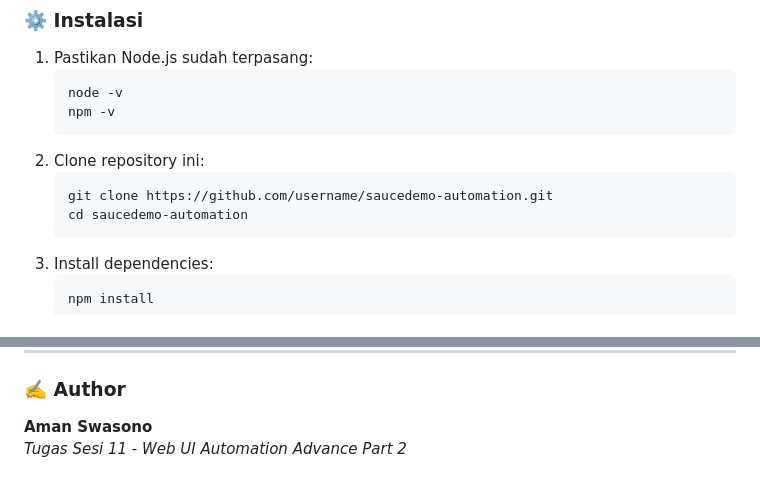
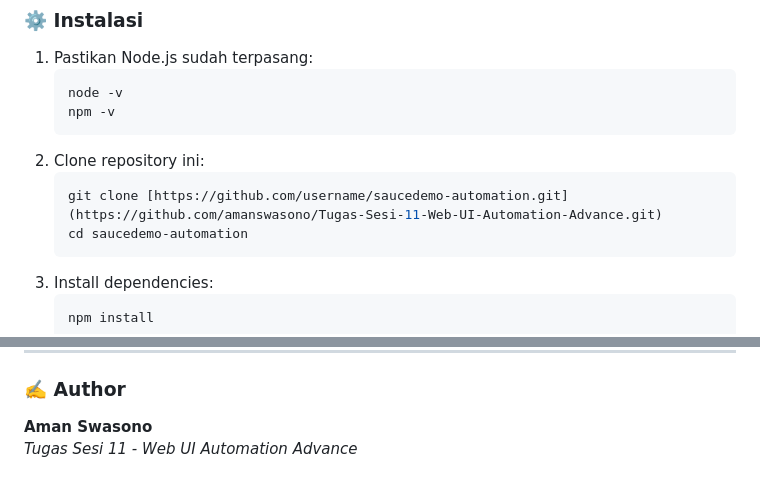
Before and after one commit to amanswasono/Tugas-Sesi-11-Web-UI-Automation-Advance, a Markdown page: README.md, 2 parts joined by grey strips. GitHub-like rendering.

````diff
--- a/README.md
+++ b/README.md
@@ -48,7 +48,7 @@ Pengujian dilakukan untuk memverifikasi skenario login, pengurutan produk (sort)
    ```
 2. Clone repository ini:
    ```bash
-   git clone https://github.com/username/saucedemo-automation.git
+   git clone [https://github.com/username/saucedemo-automation.git](https://github.com/amanswasono/Tugas-Sesi-11-Web-UI-Automation-Advance.git)
    cd saucedemo-automation
    ```
 3. Install dependencies:
@@ -114,4 +114,4 @@ Laporan tersimpan di:
 
 ### ✍️ Author
 **Aman Swasono**
-_Tugas Sesi 11 - Web UI Automation Advance Part 2_
+_Tugas Sesi 11 - Web UI Automation Advance_
````
